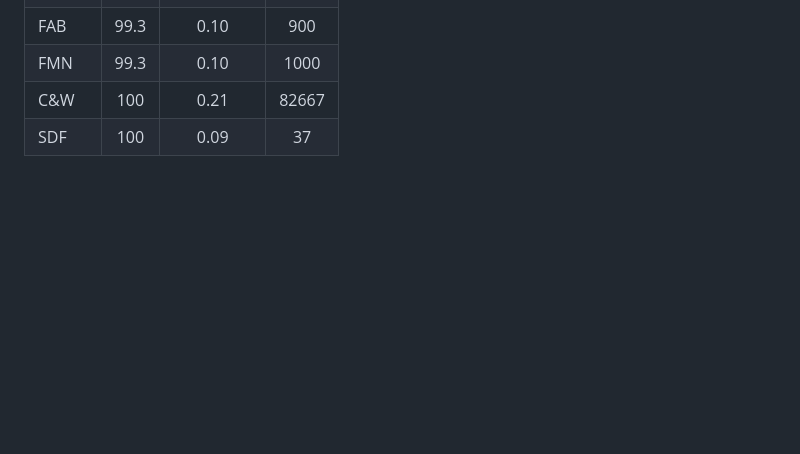
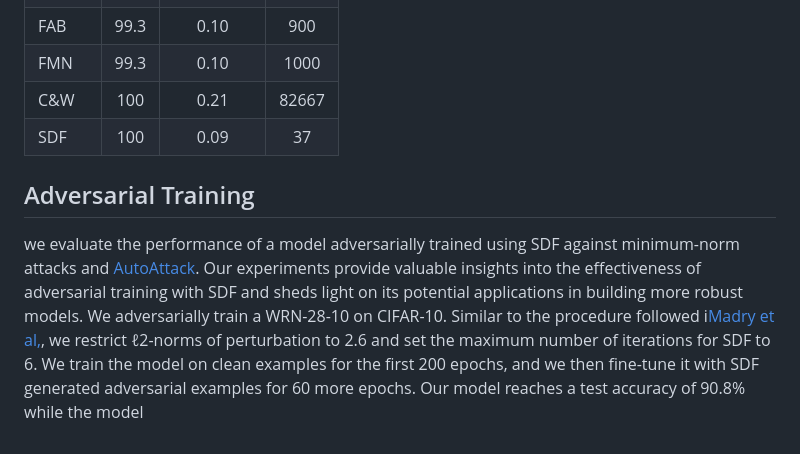
Before and after one commit to alirezaabdollahpour/SuperDeepFool, a Markdown page: README.md, the part around the change. Rendered like a GitHub page; blank space fills up the shorter version.

```diff
--- a/README.md
+++ b/README.md
@@ -102,3 +102,15 @@ ResNet-50 (RN-50) models: one regularly trained and one
 | FMN | 99.3 | 0.10 | 1000|
 | C&W | 100 | 0.21 | 82667|
 | SDF | 100 | 0.09 | 37|
+
+## Adversarial Training
+we evaluate the performance of a model
+adversarially trained using SDF against minimum-norm attacks and [AutoAttack](https://arxiv.org/abs/2003.01690). Our experiments provide valuable
+insights into the effectiveness of adversarial training with
+SDF and sheds light on its potential applications in building
+more robust models.
+We adversarially train a WRN-28-10 on CIFAR-10. Similar to the procedure followed i[Madry et al,](https://scholar.google.ch/citations?view_op=view_citation&hl=en&user=SupjsEUAAAAJ&citation_for_view=SupjsEUAAAAJ:IWHjjKOFINEC), we restrict ℓ2-norms
+of perturbation to 2.6 and set the maximum number of iterations for SDF to 6. We train the model on clean examples
+for the first 200 epochs, and we then fine-tune it with SDF
+generated adversarial examples for 60 more epochs. Our
+model reaches a test accuracy of 90.8% while the model
```
